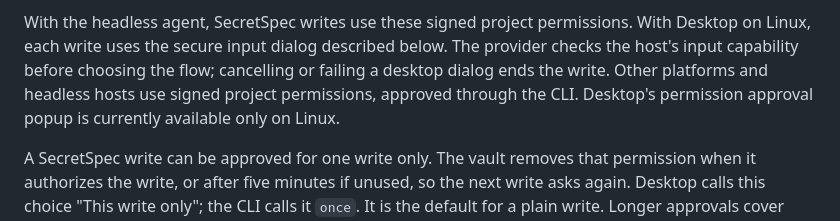
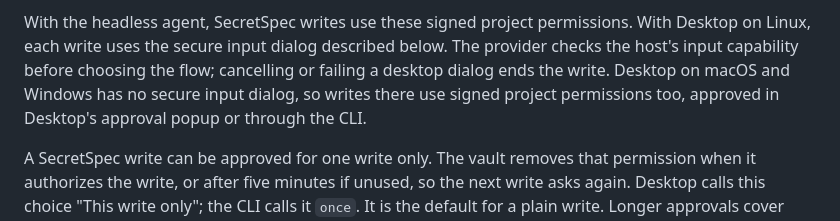
Before and after one commit to cachix/factorseal, a Markdown page: docs/architecture.md, the part around the change. GitHub-like rendering.

Commit message:
Say how SecretSpec writes work with Desktop outside Linux
The architecture notes said every SecretSpec write through Desktop uses
the secure input dialog. Only Linux has that dialog. On macOS and
Windows the provider falls back to signed project permissions: the
first write asks for a write permission in Desktop's approval popup,
and the grant covers later writes of that entry for the chosen
duration. Checked on Windows with SecretSpec 0.21.0: set asked for a
write permission, saved the value once it was granted, and get read it
back after its own approval.

Co-Authored-By: Claude Opus 5.5 <noreply@anthropic.com>
Claude-Session: https://claude.ai/code/session_01TXRiMhWceMisqAPrdBuwx8
(cherry picked from commit c4535a10ced92f25021dbe5bcb1b6fead967e3c4)

```diff
--- a/docs/architecture.md
+++ b/docs/architecture.md
@@ -288,9 +288,9 @@ approval remains useful when the caller retries.
 With the headless agent, SecretSpec writes use these signed project permissions.
 With Desktop on Linux, each write uses the secure input dialog described below.
 The provider checks the host's input capability before choosing the flow;
-cancelling or failing a desktop dialog ends the write. Other platforms and
-headless hosts use signed project permissions, approved through the CLI.
-Desktop's permission approval popup is currently available only on Linux.
+cancelling or failing a desktop dialog ends the write. Desktop on macOS and
+Windows has no secure input dialog, so writes there use signed project
+permissions too, approved in Desktop's approval popup or through the CLI.
 
 A SecretSpec write can be approved for one write only. The vault removes that
 permission when it authorizes the write, or after five minutes if unused, so the
```
